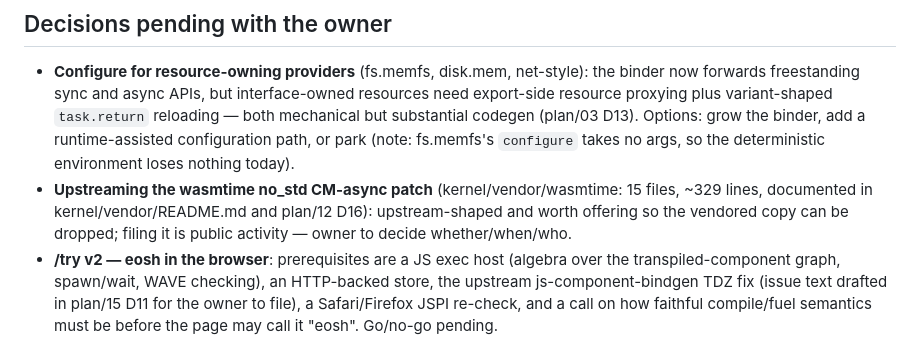
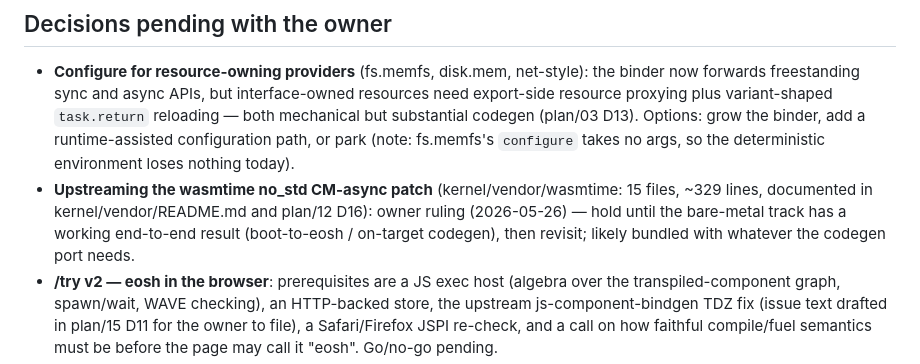
Before and after one commit to wyager/eo9, a Markdown page: GAPS.md, the part around the change. Rendered like a GitHub page.

Commit message:
GAPS: record the hold on upstreaming the wasmtime no_std patch

```diff
--- a/GAPS.md
+++ b/GAPS.md
@@ -14,8 +14,9 @@ xtask-order / web-try wave)._
   grow the binder, add a runtime-assisted configuration path, or park (note: fs.memfs's `configure` takes no
   args, so the deterministic environment loses nothing today).
 - **Upstreaming the wasmtime no_std CM-async patch** (kernel/vendor/wasmtime: 15 files, ~329 lines,
-  documented in kernel/vendor/README.md and plan/12 D16): upstream-shaped and worth offering so the vendored
-  copy can be dropped; filing it is public activity — owner to decide whether/when/who.
+  documented in kernel/vendor/README.md and plan/12 D16): owner ruling (2026-05-26) — hold until the
+  bare-metal track has a working end-to-end result (boot-to-eosh / on-target codegen), then revisit; likely
+  bundled with whatever the codegen port needs.
 - **/try v2 — eosh in the browser**: prerequisites are a JS exec host (algebra over the transpiled-component
   graph, spawn/wait, WAVE checking), an HTTP-backed store, the upstream js-component-bindgen TDZ fix (issue
   text drafted in plan/15 D11 for the owner to file), a Safari/Firefox JSPI re-check, and a call on how
```
